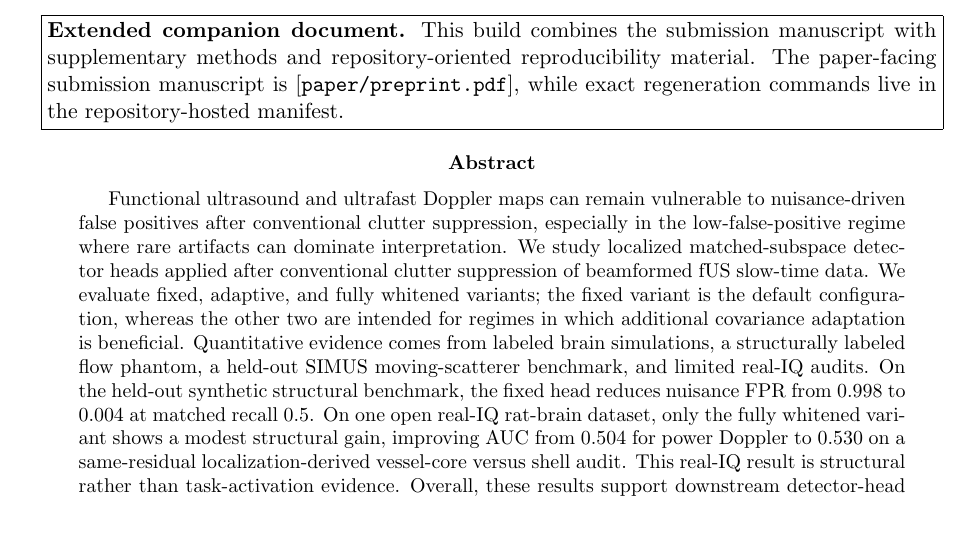
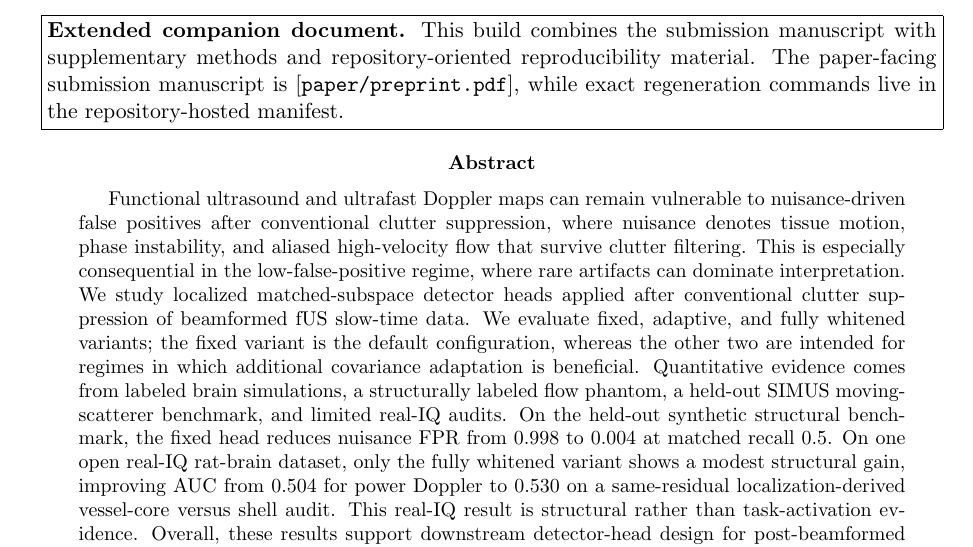
Before and after one commit to ArthurShune/fus-detectors, a LaTeX paper (paper/manuscript.tex): part of page 1 of 62, cut so that both start at the same text. Compiled offline with pdfLaTeX.

Commit message:
Define nuisance in abstract

```diff
--- a/paper/manuscript.tex
+++ b/paper/manuscript.tex
@@ -104,7 +104,7 @@ This build combines the submission manuscript with supplementary methods and rep
 \end{center}
 \fi
 \begin{abstract}
-Functional ultrasound and ultrafast Doppler maps can remain vulnerable to nuisance-driven false positives after conventional clutter suppression, especially in the low-false-positive regime where rare artifacts can dominate interpretation. We study localized matched-subspace detector heads applied after conventional clutter suppression of beamformed fUS slow-time data. We evaluate fixed, adaptive, and fully whitened variants; the fixed variant is the default configuration, whereas the other two are intended for regimes in which additional covariance adaptation is beneficial. Quantitative evidence comes from labeled brain simulations, a structurally labeled flow phantom, a held-out SIMUS moving-scatterer benchmark, and limited real-IQ audits. On the held-out synthetic structural benchmark, the fixed head reduces nuisance FPR from 0.998 to 0.004 at matched recall 0.5. On one open real-IQ rat-brain dataset, only the fully whitened variant shows a modest structural gain, improving AUC from 0.504 for power Doppler to 0.530 on a same-residual localization-derived vessel-core versus shell audit. This real-IQ result is structural rather than task-activation evidence. Overall, these results support downstream detector-head design for post-beamformed fUS pipelines, while real-data functional task-activation validation remains future work.
+Functional ultrasound and ultrafast Doppler maps can remain vulnerable to nuisance-driven false positives after conventional clutter suppression, where nuisance denotes tissue motion, phase instability, and aliased high-velocity flow that survive clutter filtering. This is especially consequential in the low-false-positive regime, where rare artifacts can dominate interpretation. We study localized matched-subspace detector heads applied after conventional clutter suppression of beamformed fUS slow-time data. We evaluate fixed, adaptive, and fully whitened variants; the fixed variant is the default configuration, whereas the other two are intended for regimes in which additional covariance adaptation is beneficial. Quantitative evidence comes from labeled brain simulations, a structurally labeled flow phantom, a held-out SIMUS moving-scatterer benchmark, and limited real-IQ audits. On the held-out synthetic structural benchmark, the fixed head reduces nuisance FPR from 0.998 to 0.004 at matched recall 0.5. On one open real-IQ rat-brain dataset, only the fully whitened variant shows a modest structural gain, improving AUC from 0.504 for power Doppler to 0.530 on a same-residual localization-derived vessel-core versus shell audit. This real-IQ result is structural rather than task-activation evidence. Overall, these results support downstream detector-head design for post-beamformed fUS pipelines, while real-data functional task-activation validation remains future work.
 \end{abstract}
 
 \begin{center}
```
Also changed, not shown: paper/preprint.pdf.
